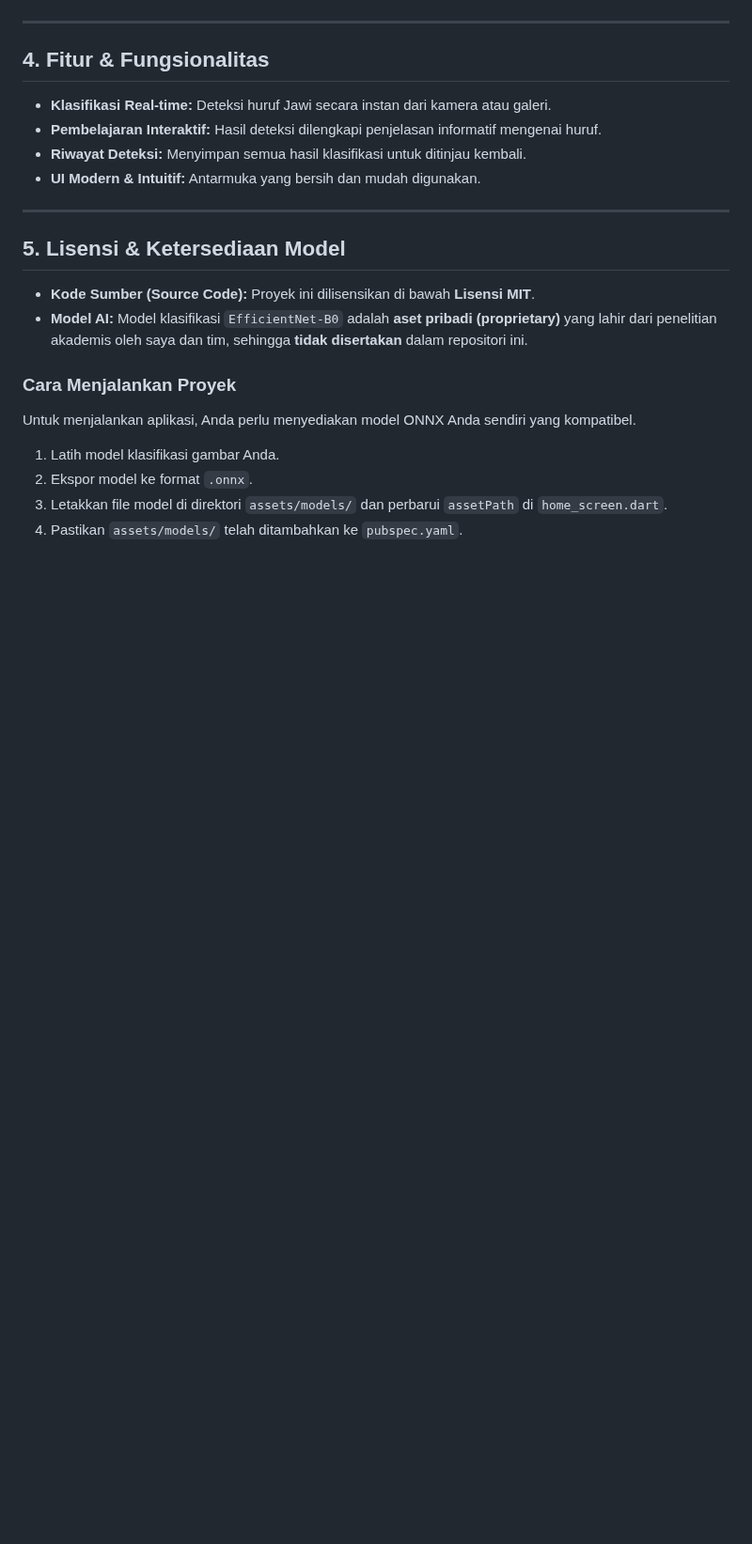
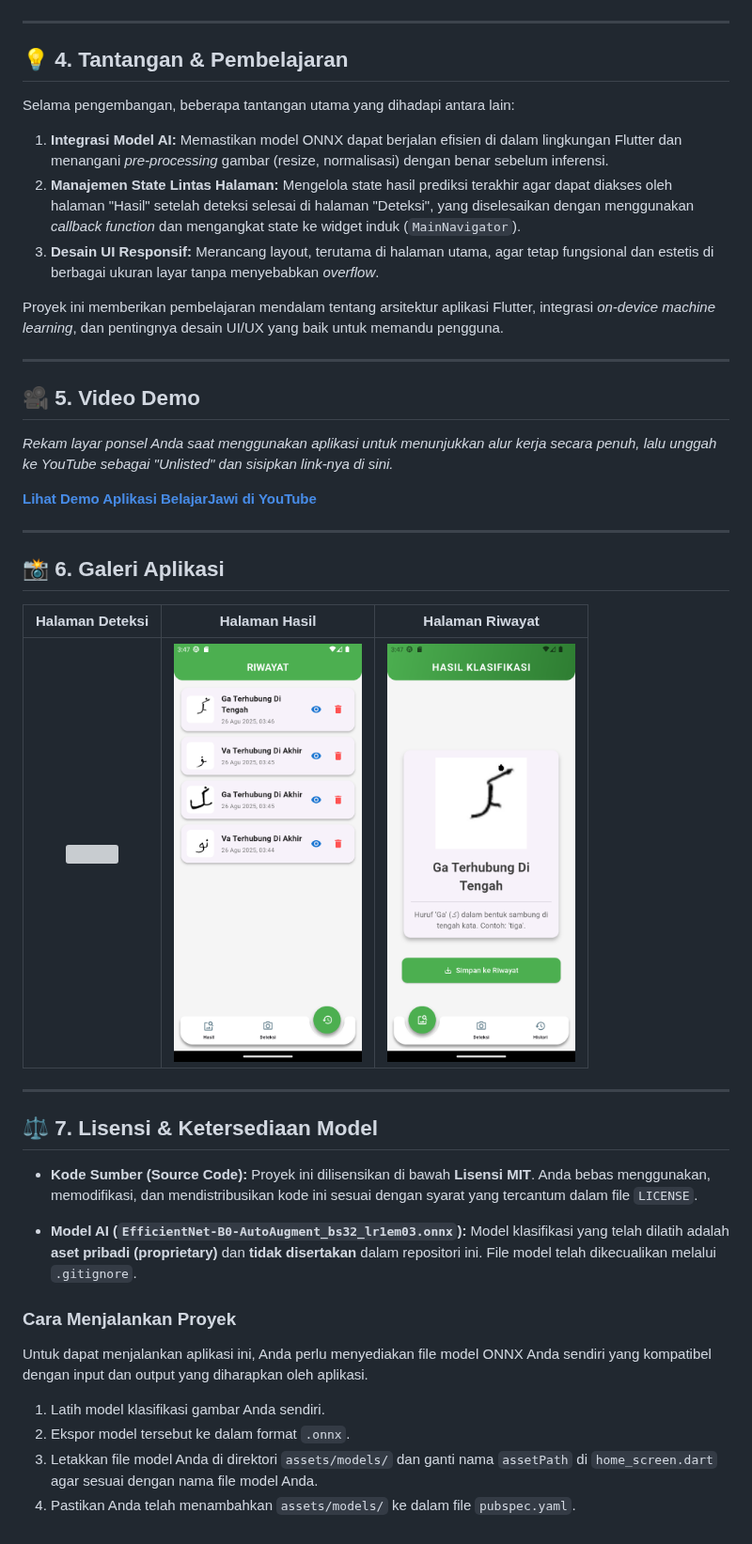
Before and after one commit to HafizRinaldi/Belajar_Jawi_v1, a Markdown page: README.md, the part around one of its changes. Shown at 94% size. Rendered like a GitHub page; blank space fills up the shorter version; grey boxes are pictures that could not be loaded.

```diff
--- a/README.md
+++ b/README.md
@@ -50,23 +38,43 @@ Aplikasi **BelajarJawi** mengimplementasikan model `EfficientNet-B0-AutoAugment_
 
 ---
 
-## 4. Fitur & Fungsionalitas
+## 💡 4. Tantangan & Pembelajaran
 
-* **Klasifikasi Real-time:** Deteksi huruf Jawi secara instan dari kamera atau galeri.
-* **Pembelajaran Interaktif:** Hasil deteksi dilengkapi penjelasan informatif mengenai huruf.
-* **Riwayat Deteksi:** Menyimpan semua hasil klasifikasi untuk ditinjau kembali.
-* **UI Modern & Intuitif:** Antarmuka yang bersih dan mudah digunakan.
+Selama pengembangan, beberapa tantangan utama yang dihadapi antara lain:
+1.  **Integrasi Model AI:** Memastikan model ONNX dapat berjalan efisien di dalam lingkungan Flutter dan menangani *pre-processing* gambar (resize, normalisasi) dengan benar sebelum inferensi.
+2.  **Manajemen State Lintas Halaman:** Mengelola state hasil prediksi terakhir agar dapat diakses oleh halaman "Hasil" setelah deteksi selesai di halaman "Deteksi", yang diselesaikan dengan menggunakan *callback function* dan mengangkat state ke widget induk (`MainNavigator`).
+3.  **Desain UI Responsif:** Merancang layout, terutama di halaman utama, agar tetap fungsional dan estetis di berbagai ukuran layar tanpa menyebabkan *overflow*.
+
+Proyek ini memberikan pembelajaran mendalam tentang arsitektur aplikasi Flutter, integrasi *on-device machine learning*, dan pentingnya desain UI/UX yang baik untuk memandu pengguna.
 
 ---
 
-## 5. Lisensi & Ketersediaan Model
+## 🎥 5. Video Demo
 
-* **Kode Sumber (Source Code):** Proyek ini dilisensikan di bawah **Lisensi MIT**.
-* **Model AI:** Model klasifikasi `EfficientNet-B0` adalah **aset pribadi (proprietary)** yang lahir dari penelitian akademis oleh saya dan tim, sehingga **tidak disertakan** dalam repositori ini.
+*Rekam layar ponsel Anda saat menggunakan aplikasi untuk menunjukkan alur kerja secara penuh, lalu unggah ke YouTube sebagai "Unlisted" dan sisipkan link-nya di sini.*
+
+**[Lihat Demo Aplikasi BelajarJawi di YouTube](URL_VIDEO_YOUTUBE_ANDA)**
+
+---
+
+## 📸 6. Galeri Aplikasi
+
+| Halaman Deteksi | Halaman Hasil | Halaman Riwayat |
+| :---: | :---: | :---: |
+| <img src="demo and screenshot/main_page.gif" width="200"> |  <img src="demo and screenshot/history_page.png" width="200"> | <img src="demo and screenshot/result_page.png" width="200"> |
+
+---
+
+## ⚖️ 7. Lisensi & Ketersediaan Model
+
+-   **Kode Sumber (Source Code):** Proyek ini dilisensikan di bawah **Lisensi MIT**. Anda bebas menggunakan, memodifikasi, dan mendistribusikan kode ini sesuai dengan syarat yang tercantum dalam file `LICENSE`.
+
+-   **Model AI (`EfficientNet-B0-AutoAugment_bs32_lr1em03.onnx`):** Model klasifikasi yang telah dilatih adalah **aset pribadi (proprietary)** dan **tidak disertakan** dalam repositori ini. File model telah dikecualikan melalui `.gitignore`.
 
 ### Cara Menjalankan Proyek
-Untuk menjalankan aplikasi, Anda perlu menyediakan model ONNX Anda sendiri yang kompatibel.
-1.  Latih model klasifikasi gambar Anda.
-2.  Ekspor model ke format `.onnx`.
-3.  Letakkan file model di direktori `assets/models/` dan perbarui `assetPath` di `home_screen.dart`.
-4.  Pastikan `assets/models/` telah ditambahkan ke `pubspec.yaml`.
+Untuk dapat menjalankan aplikasi ini, Anda perlu menyediakan file model ONNX Anda sendiri yang kompatibel dengan input dan output yang diharapkan oleh aplikasi.
+
+1.  Latih model klasifikasi gambar Anda sendiri.
+2.  Ekspor model tersebut ke dalam format `.onnx`.
+3.  Letakkan file model Anda di direktori `assets/models/` dan ganti nama `assetPath` di `home_screen.dart` agar sesuai dengan nama file model Anda.
+4.  Pastikan Anda telah menambahkan `assets/models/` ke dalam file `pubspec.yaml`.
```
Also changed, not shown: other parts of README.md (+23 -35 lines).
